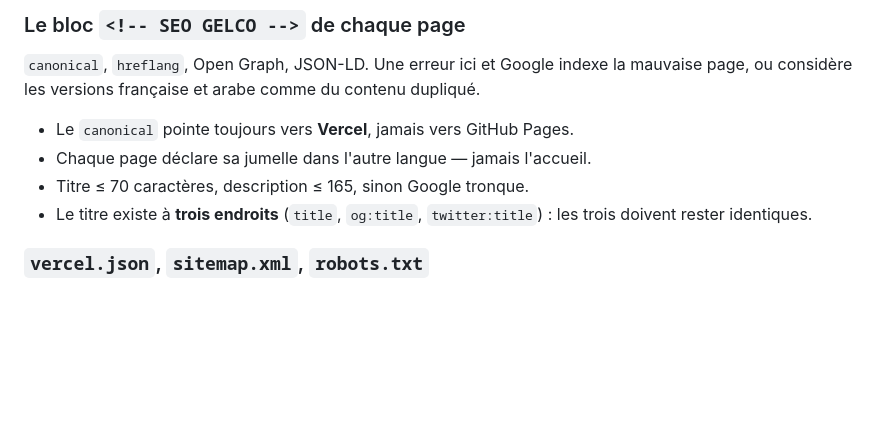
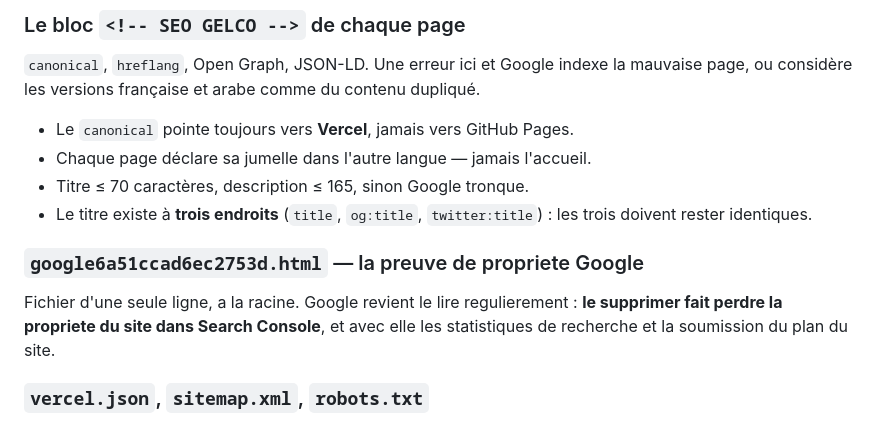
Before and after one commit to laanibazakaria/gelco-ascenseurs, a Markdown page: PROTECTED.md, the part around the change. Drawn GitHub-style; blank space fills up the shorter version.

```diff
--- a/PROTECTED.md
+++ b/PROTECTED.md
@@ -39,6 +39,11 @@ du contenu dupliqué.
 - Titre ≤ 70 caractères, description ≤ 165, sinon Google tronque.
 - Le titre existe à **trois endroits** (`title`, `og:title`, `twitter:title`) :
   les trois doivent rester identiques.
+
+### `google6a51ccad6ec2753d.html` — la preuve de propriete Google
+Fichier d'une seule ligne, a la racine. Google revient le lire regulierement :
+**le supprimer fait perdre la propriete du site dans Search Console**, et avec
+elle les statistiques de recherche et la soumission du plan du site.
 
 ### `vercel.json`, `sitemap.xml`, `robots.txt`
 En-têtes de cache et déclaration des pages aux moteurs. Une erreur de
```
Also changed, not shown: CHANGELOG.md (+32 -1 lines).
